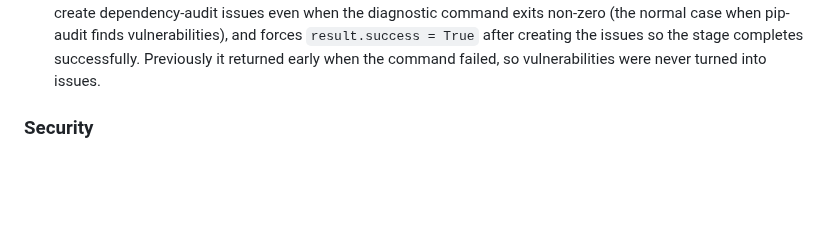
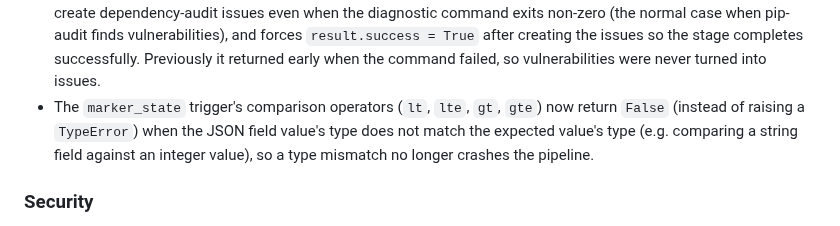
Before and after one commit to ValyrianTech/cronpypeline, a Markdown page: CHANGELOG.md, the part around the change. Rendered like a GitHub page; blank space fills up the shorter version.

```diff
--- a/CHANGELOG.md
+++ b/CHANGELOG.md
@@ -51,6 +51,7 @@
 - When a stale sync action (command, subprocess, or custom) is re-executed successfully, the pipeline now creates the stage's produced markers and completion marker, clears the rejection marker, and invalidates other stages' markers — matching the behavior of the normal (non-stale) execution path. Previously, re-executed stale sync actions never created their completion marker, so the stage would be re-triggered on every subsequent tick.
 - The `run_diagnostic` action now returns `success=False` when the underlying diagnostic command exits with a non-zero exit code (e.g. a linter finding errors, a test suite failing, a security scanner finding vulnerabilities), instead of always returning `success=True`. The report file is still written regardless of the exit code.
 - The `run_a9_dep_audit` action (pip-audit dependency scanner) now proceeds to parse the diagnostic output and create dependency-audit issues even when the diagnostic command exits non-zero (the normal case when pip-audit finds vulnerabilities), and forces `result.success = True` after creating the issues so the stage completes successfully. Previously it returned early when the command failed, so vulnerabilities were never turned into issues.
+- The `marker_state` trigger's comparison operators (`lt`, `lte`, `gt`, `gte`) now return `False` (instead of raising a `TypeError`) when the JSON field value's type does not match the expected value's type (e.g. comparing a string field against an integer value), so a type mismatch no longer crashes the pipeline.
 
 ### Security
 - Addressed bandit findings: added nosec annotations for intentional subprocess/shell usage, resolved git binary via shutil.which, and validated HTTP URL schemes.
```
Also changed, not shown: README.md (+3 -1 lines).
